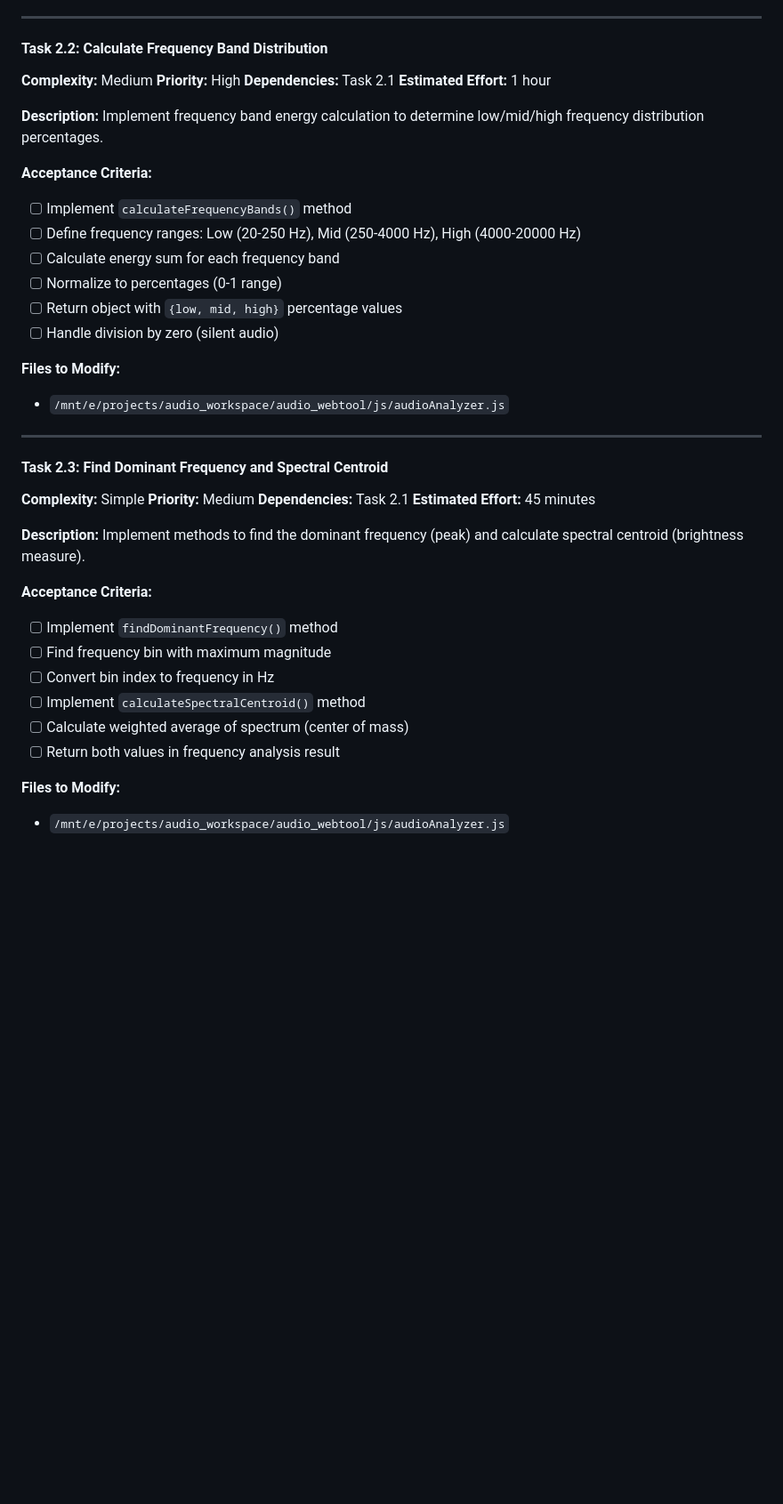
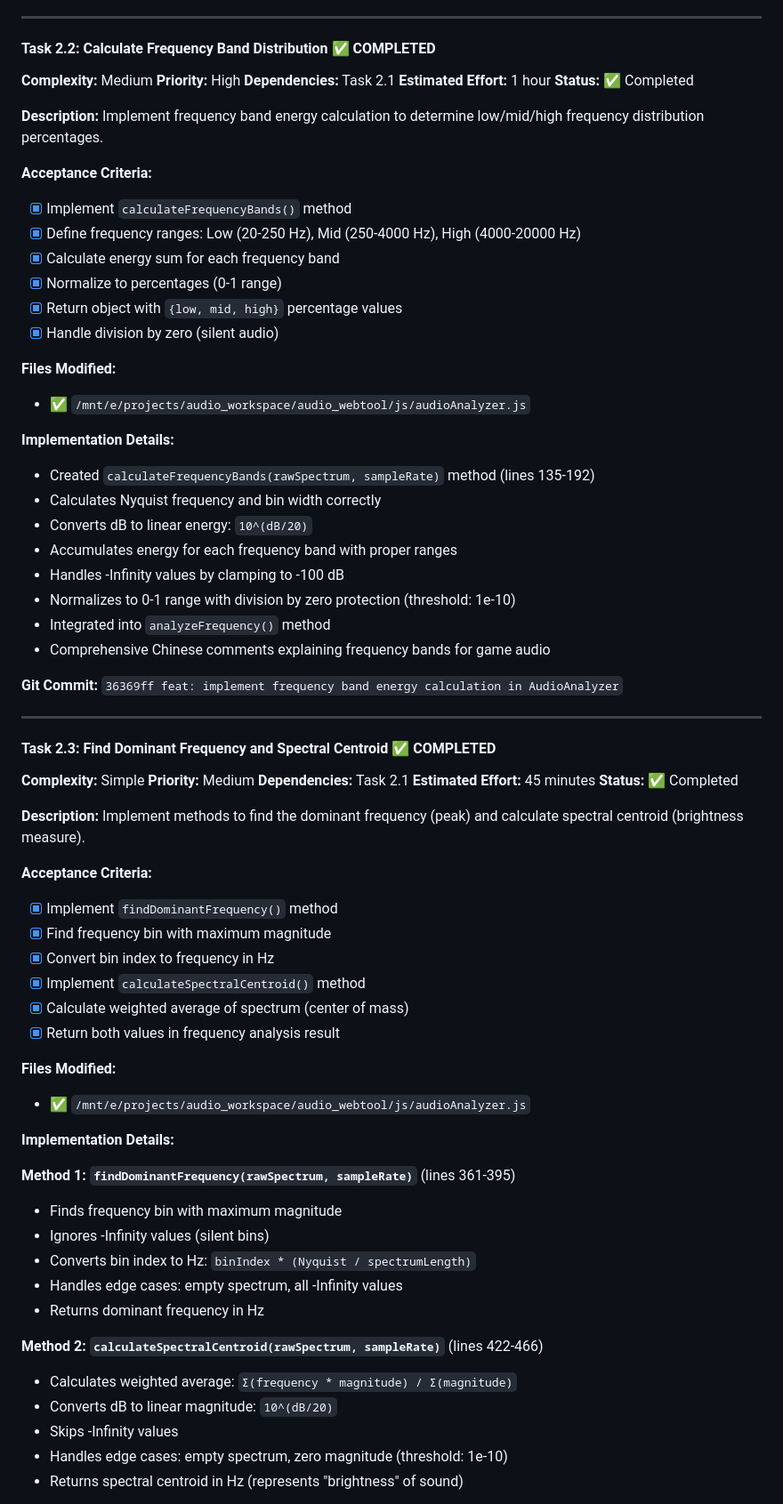
Before and after one commit to igs-shihchiehchou/wf, a Markdown page: doc/feature/tasks.md, the part around one of its changes. Shown at 89% size. GitHub-like rendering; blank space fills up the shorter version.

```diff
--- a/doc/feature/tasks.md
+++ b/doc/feature/tasks.md
@@ -129,44 +165,75 @@ Implement frequency spectrum analysis using Web Audio API's AnalyserNode and FFT
 
 ---
 
-#### Task 2.2: Calculate Frequency Band Distribution
+#### Task 2.2: Calculate Frequency Band Distribution ✅ COMPLETED
 **Complexity:** Medium
 **Priority:** High
 **Dependencies:** Task 2.1
 **Estimated Effort:** 1 hour
+**Status:** ✅ Completed
 
 **Description:**
 Implement frequency band energy calculation to determine low/mid/high frequency distribution percentages.
 
 **Acceptance Criteria:**
-- [ ] Implement `calculateFrequencyBands()` method
-- [ ] Define frequency ranges: Low (20-250 Hz), Mid (250-4000 Hz), High (4000-20000 Hz)
-- [ ] Calculate energy sum for each frequency band
-- [ ] Normalize to percentages (0-1 range)
-- [ ] Return object with `{low, mid, high}` percentage values
-- [ ] Handle division by zero (silent audio)
+- [x] Implement `calculateFrequencyBands()` method
+- [x] Define frequency ranges: Low (20-250 Hz), Mid (250-4000 Hz), High (4000-20000 Hz)
+- [x] Calculate energy sum for each frequency band
+- [x] Normalize to percentages (0-1 range)
+- [x] Return object with `{low, mid, high}` percentage values
+- [x] Handle division by zero (silent audio)
 
-**Files to Modify:**
-- `/mnt/e/projects/audio_workspace/audio_webtool/js/audioAnalyzer.js`
+**Files Modified:**
+- ✅ `/mnt/e/projects/audio_workspace/audio_webtool/js/audioAnalyzer.js`
+
+**Implementation Details:**
+- Created `calculateFrequencyBands(rawSpectrum, sampleRate)` method (lines 135-192)
+- Calculates Nyquist frequency and bin width correctly
+- Converts dB to linear energy: `10^(dB/20)`
+- Accumulates energy for each frequency band with proper ranges
+- Handles -Infinity values by clamping to -100 dB
+- Normalizes to 0-1 range with division by zero protection (threshold: 1e-10)
+- Integrated into `analyzeFrequency()` method
+- Comprehensive Chinese comments explaining frequency bands for game audio
+
+**Git Commit:** `36369ff feat: implement frequency band energy calculation in AudioAnalyzer`
 
 ---
 
-#### Task 2.3: Find Dominant Frequency and Spectral Centroid
+#### Task 2.3: Find Dominant Frequency and Spectral Centroid ✅ COMPLETED
 **Complexity:** Simple
 **Priority:** Medium
 **Dependencies:** Task 2.1
 **Estimated Effort:** 45 minutes
+**Status:** ✅ Completed
 
 **Description:**
 Implement methods to find the dominant frequency (peak) and calculate spectral centroid (brightness measure).
 
 **Acceptance Criteria:**
-- [ ] Implement `findDominantFrequency()` method
-- [ ] Find frequency bin with maximum magnitude
-- [ ] Convert bin index to frequency in Hz
-- [ ] Implement `calculateSpectralCentroid()` method
-- [ ] Calculate weighted average of spectrum (center of mass)
-- [ ] Return both values in frequency analysis result
+- [x] Implement `findDominantFrequency()` method
+- [x] Find frequency bin with maximum magnitude
+- [x] Convert bin index to frequency in Hz
+- [x] Implement `calculateSpectralCentroid()` method
+- [x] Calculate weighted average of spectrum (center of mass)
+- [x] Return both values in frequency analysis result
 
-**Files to Modify:**
-- `/mnt/e/projects/audio_workspace/audio_webtool/js/audioAnalyzer.js`
+**Files Modified:**
+- ✅ `/mnt/e/projects/audio_workspace/audio_webtool/js/audioAnalyzer.js`
+
+**Implementation Details:**
+
+**Method 1: `findDominantFrequency(rawSpectrum, sampleRate)`** (lines 361-395)
+- Finds frequency bin with maximum magnitude
+- Ignores -Infinity values (silent bins)
+- Converts bin index to Hz: `binIndex * (Nyquist / spectrumLength)`
+- Handles edge cases: empty spectrum, all -Infinity values
+- Returns dominant frequency in Hz
+
+**Method 2: `calculateSpectralCentroid(rawSpectrum, sampleRate)`** (lines 422-466)
+- Calculates weighted average: `Σ(frequency * magnitude) / Σ(magnitude)`
+- Converts dB to linear magnitude: `10^(dB/20)`
+- Skips -Infinity values
+- Handles edge cases: empty spectrum, zero magnitude (threshold: 1e-10)
+- Returns spectral centroid in Hz (represents "brightness" of sound)
+
```
Also changed, not shown: other parts of doc/feature/tasks.md (+99 -53 lines).
